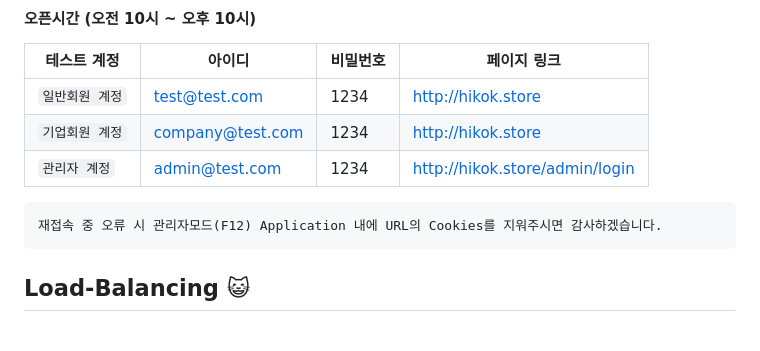
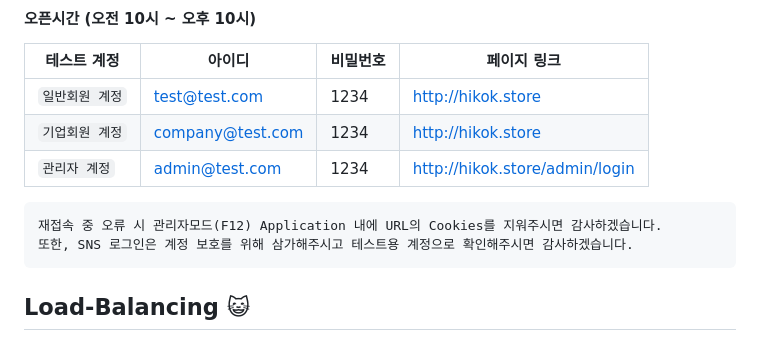
Before and after one commit to hjjung990927/actions-load-balancing-kok, a Markdown page: README.md, the part around the change. GitHub-like rendering.

````diff
--- a/README.md
+++ b/README.md
@@ -9,6 +9,7 @@
 |`관리자 계정`| admin@test.com | 1234 | http://hikok.store/admin/login |
 ```
 재접속 중 오류 시 관리자모드(F12) Application 내에 URL의 Cookies를 지워주시면 감사하겠습니다.
+또한, SNS 로그인은 계정 보호를 위해 삼가해주시고 테스트용 계정으로 확인해주시면 감사하겠습니다.
 ```
 ## Load-Balancing 😺
 <a name="readme-top"></a>
````
